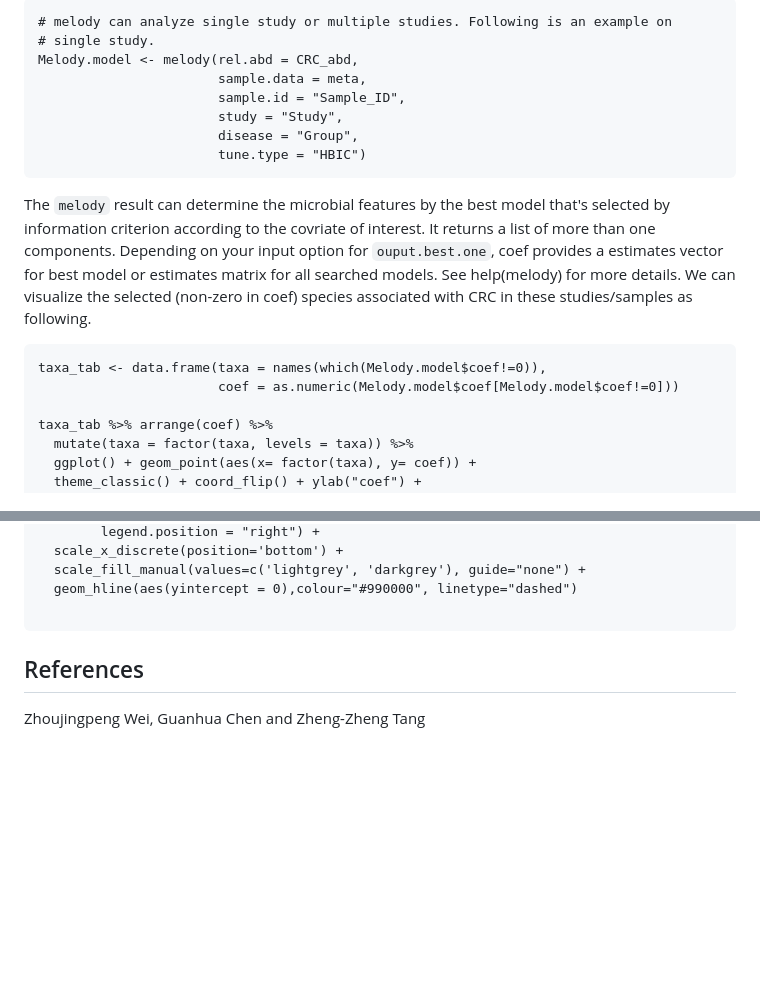
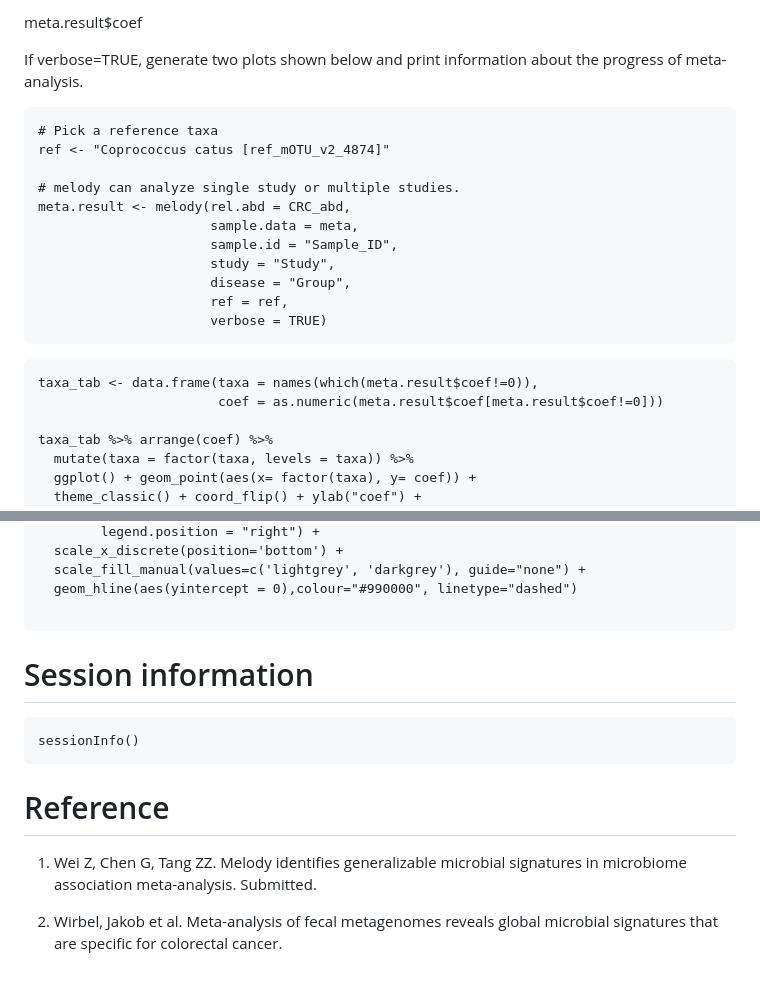
Before and after one commit to ZjpWei/miMeta, a Markdown page: README.md, 2 parts joined by grey strips. Rendered like a GitHub page; blank space fills up the shorter version.

````diff
--- a/README.md
+++ b/README.md
@@ -58,20 +51,25 @@ One of the most common meta-analysis goals is to combine association effects acr
 
-```{r message=FALSE, warning=FALSE}
-# melody can analyze single study or multiple studies. Following is an example on
-# single study.
-Melody.model <- melody(rel.abd = CRC_abd,
-                       sample.data = meta,
-                       sample.id = "Sample_ID",
-                       study = "Study",
-                       disease = "Group",
-                       tune.type = "HBIC")
+meta.result$coef
+
+If verbose=TRUE, generate two plots shown below and print information about the progress of meta-analysis.
+
+```{r echo=TRUE, message=FALSE, warning=FALSE, fig.cap="a plot for microbial feature overlap among studies: this plot shows the number of features shared among studies. "}
+# Pick a reference taxa
+ref <- "Coprococcus catus [ref_mOTU_v2_4874]"
+
+# melody can analyze single study or multiple studies.
+meta.result <- melody(rel.abd = CRC_abd,
+                      sample.data = meta,
+                      sample.id = "Sample_ID",
+                      study = "Study",
+                      disease = "Group",
+                      ref = ref,
+                      verbose = TRUE)
 ```
 
-The `melody` result can determine the microbial features by the best model that's selected by information criterion according to the covriate of interest. It returns a list of more than one components. Depending on your input option for `ouput.best.one`, coef provides a estimates vector for best model or estimates matrix for all searched models. See help(melody) for more details. We can visualize the selected (non-zero in coef) species associated with CRC in these studies/samples as following.
-
-```{r}
-taxa_tab <- data.frame(taxa = names(which(Melody.model$coef!=0)),
-                       coef = as.numeric(Melody.model$coef[Melody.model$coef!=0]))
+```{r echo=FALSE, fig.cap="a plot showing the absolute-abundance coefficient estimates of the selected microbial features in the best model under the best subset size."}
+taxa_tab <- data.frame(taxa = names(which(meta.result$coef!=0)),
+                       coef = as.numeric(meta.result$coef[meta.result$coef!=0]))
 
 taxa_tab %>% arrange(coef) %>%
   mutate(taxa = factor(taxa, levels = taxa)) %>%
@@ -173,6 +177,13 @@ taxa_tab %>% arrange(coef) %>%
   geom_hline(aes(yintercept = 0),colour="#990000", linetype="dashed")
 
 ```
+# Session information
 
-## References
-Zhoujingpeng Wei, Guanhua Chen and Zheng-Zheng Tang
+```{r}
+sessionInfo()
+```
+
+# Reference
+1. Wei Z, Chen G, Tang ZZ. Melody identifies generalizable microbial signatures in microbiome association meta-analysis. Submitted.
+
+2. Wirbel, Jakob et al. Meta-analysis of fecal metagenomes reveals global microbial signatures that are specific for colorectal cancer.
````
Also changed, not shown: other parts of README.md (+68 -69 lines).
